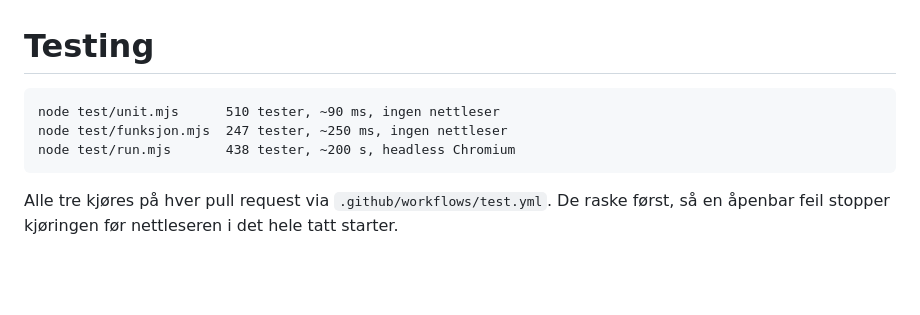
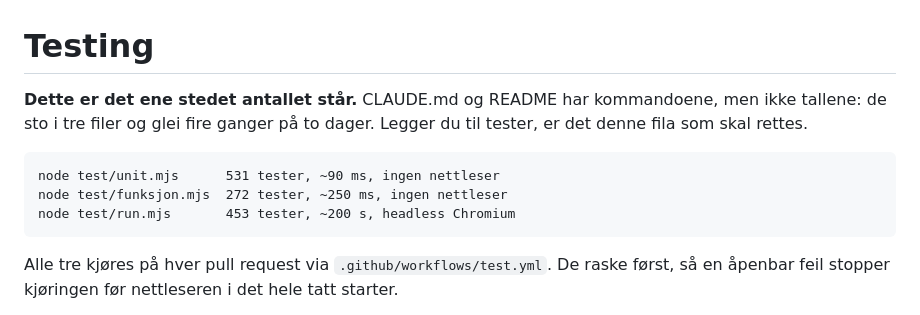
Before and after one commit to runevangen/sb, a Markdown page: docs/testing.md, the part around the change. GitHub-like rendering; blank space fills up the shorter version.

```diff
--- a/docs/testing.md
+++ b/docs/testing.md
@@ -1,8 +1,12 @@
 # Testing
 
-    node test/unit.mjs      510 tester, ~90 ms, ingen nettleser
-    node test/funksjon.mjs  247 tester, ~250 ms, ingen nettleser
-    node test/run.mjs       438 tester, ~200 s, headless Chromium
+**Dette er det ene stedet antallet står.** CLAUDE.md og README har
+kommandoene, men ikke tallene: de sto i tre filer og glei fire ganger på to
+dager. Legger du til tester, er det denne fila som skal rettes.
+
+    node test/unit.mjs      531 tester, ~90 ms, ingen nettleser
+    node test/funksjon.mjs  272 tester, ~250 ms, ingen nettleser
+    node test/run.mjs       453 tester, ~200 s, headless Chromium
 
 Alle tre kjøres på hver pull request via `.github/workflows/test.yml`. De
 raske først, så en åpenbar feil stopper kjøringen før nettleseren i det
```
Also changed, not shown: CLAUDE.md (+10 -3 lines), README.md (+8 -4 lines).
